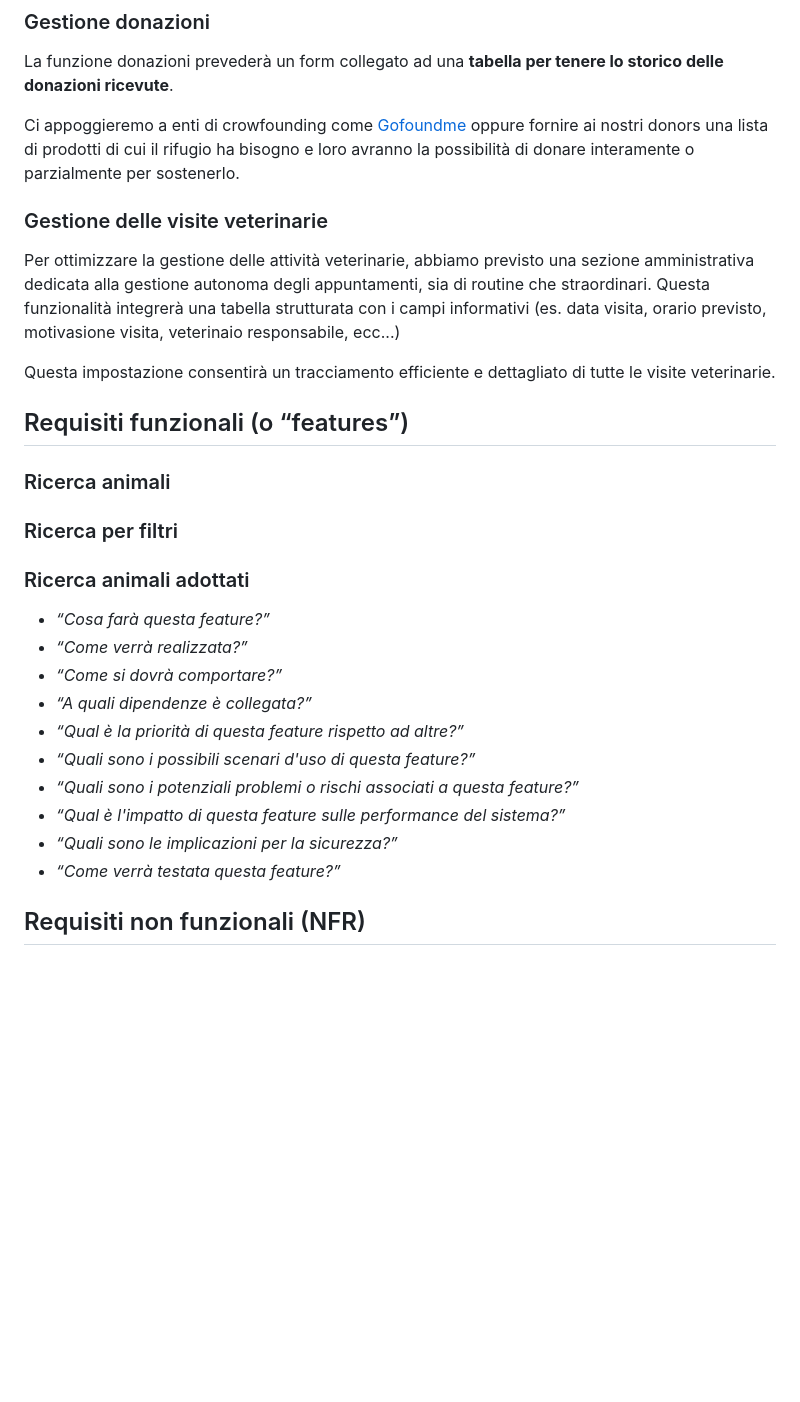
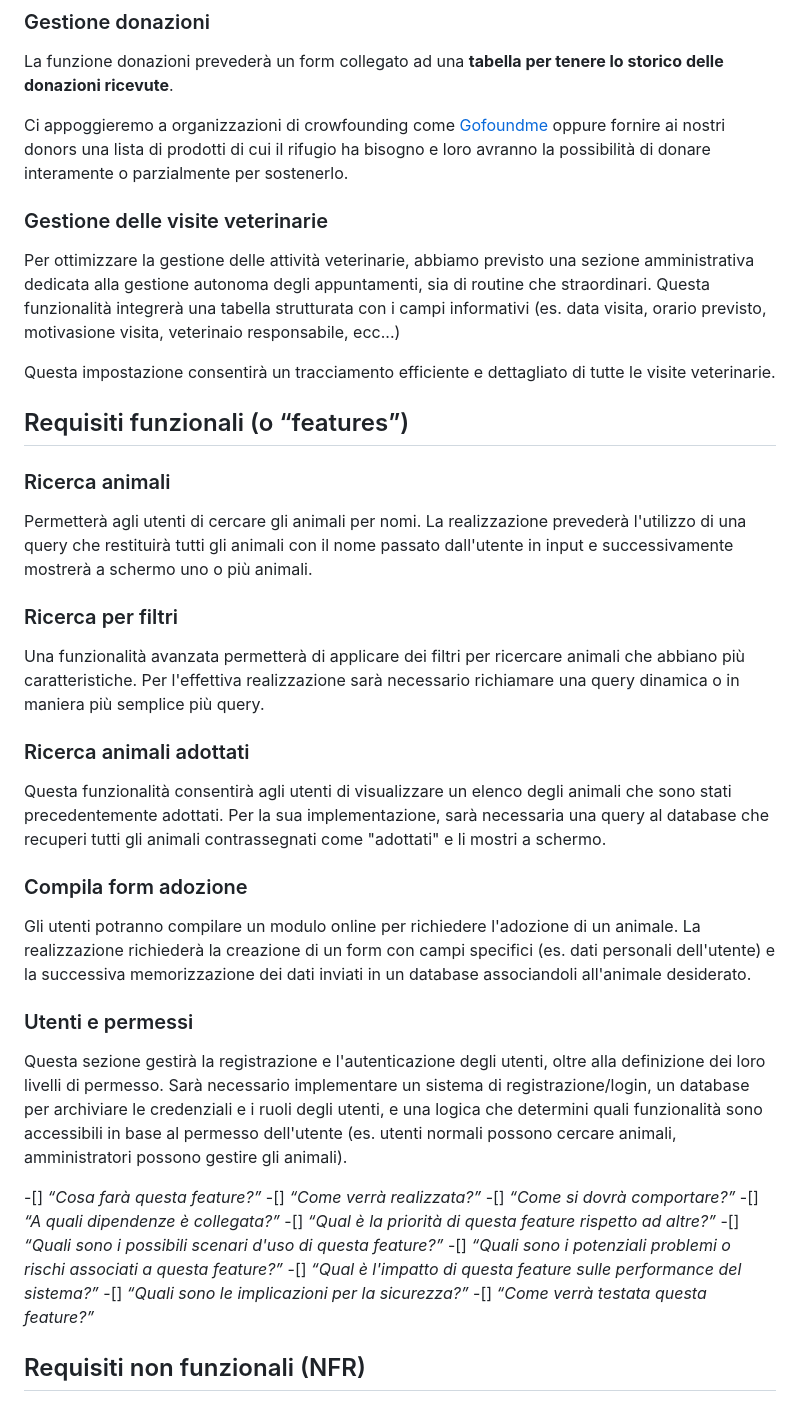
Before and after one commit to AngJim/APPSolution, a Markdown page: README.md, the part around the change. Rendered like a GitHub page; blank space fills up the shorter version.

```diff
--- a/README.md
+++ b/README.md
@@ -41,7 +41,7 @@ Sarà inoltre predisposto un form dedicato all’adozione, accessibile agli uten
 ### Gestione donazioni
 La funzione donazioni prevederà un form collegato ad una **tabella per tenere lo storico delle donazioni ricevute**.
 
-Ci appoggieremo a enti di crowfounding come [Gofoundme](https://www.gofundme.com/it-it) oppure fornire ai nostri donors una lista di prodotti di cui il rifugio ha bisogno e loro avranno la possibilità di donare interamente o parzialmente per sostenerlo.
+Ci appoggieremo a organizzazioni di crowfounding come [Gofoundme](https://www.gofundme.com/it-it) oppure fornire ai nostri donors una lista di prodotti di cui il rifugio ha bisogno e loro avranno la possibilità di donare interamente o parzialmente per sostenerlo.
 
 ### Gestione delle visite veterinarie
 Per ottimizzare la gestione delle attività veterinarie, abbiamo previsto una sezione amministrativa dedicata alla gestione autonoma degli appuntamenti, sia di routine che straordinari. Questa funzionalità integrerà una tabella strutturata con i campi informativi (es. data visita, orario previsto, motivasione visita, veterinaio responsabile, ecc...)
@@ -51,21 +51,30 @@ Questa impostazione consentirà un tracciamento efficiente e dettagliato di tutt
 ## Requisiti funzionali (o “features”)
 
 ### Ricerca animali
+Permetterà agli utenti di cercare gli animali per nomi. La realizzazione prevederà l'utilizzo di una query che restituirà tutti gli animali con il nome passato dall'utente in input e successivamente mostrerà a schermo uno o più animali.
 
 ### Ricerca per filtri
+Una funzionalità avanzata permetterà di applicare dei filtri per ricercare animali che abbiano più caratteristiche. Per l'effettiva realizzazione sarà necessario richiamare una query dinamica o in maniera più semplice più query.
 
 ### Ricerca animali adottati
+Questa funzionalità consentirà agli utenti di visualizzare un elenco degli animali che sono stati precedentemente adottati. Per la sua implementazione, sarà necessaria una query al database che recuperi tutti gli animali contrassegnati come "adottati" e li mostri a schermo.
 
-- *“Cosa farà questa feature?”*
-- *“Come verrà realizzata?”*
-- *“Come si dovrà comportare?”*
-- *“A quali dipendenze è collegata?”*
-- *“Qual è la priorità di questa feature rispetto ad altre?”*
-- *“Quali sono i possibili scenari d'uso di questa feature?”*
-- *“Quali sono i potenziali problemi o rischi associati a questa feature?”*
-- *“Qual è l'impatto di questa feature sulle performance del sistema?”*
-- *“Quali sono le implicazioni per la sicurezza?”*
-- *“Come verrà testata questa feature?”*
+### Compila form adozione
+Gli utenti potranno compilare un modulo online per richiedere l'adozione di un animale. La realizzazione richiederà la creazione di un form con campi specifici (es. dati personali dell'utente) e la successiva memorizzazione dei dati inviati in un database associandoli all'animale desiderato.
+
+### Utenti e permessi
+Questa sezione gestirà la registrazione e l'autenticazione degli utenti, oltre alla definizione dei loro livelli di permesso. Sarà necessario implementare un sistema di registrazione/login, un database per archiviare le credenziali e i ruoli degli utenti, e una logica che determini quali funzionalità sono accessibili in base al permesso dell'utente (es. utenti normali possono cercare animali, amministratori possono gestire gli animali).
+
+-[] *“Cosa farà questa feature?”*
+-[] *“Come verrà realizzata?”*
+-[] *“Come si dovrà comportare?”*
+-[] *“A quali dipendenze è collegata?”*
+-[] *“Qual è la priorità di questa feature rispetto ad altre?”*
+-[] *“Quali sono i possibili scenari d'uso di questa feature?”*
+-[] *“Quali sono i potenziali problemi o rischi associati a questa feature?”*
+-[] *“Qual è l'impatto di questa feature sulle performance del sistema?”*
+-[] *“Quali sono le implicazioni per la sicurezza?”*
+-[] *“Come verrà testata questa feature?”*
 
 ## Requisiti non funzionali (NFR)
 
```
